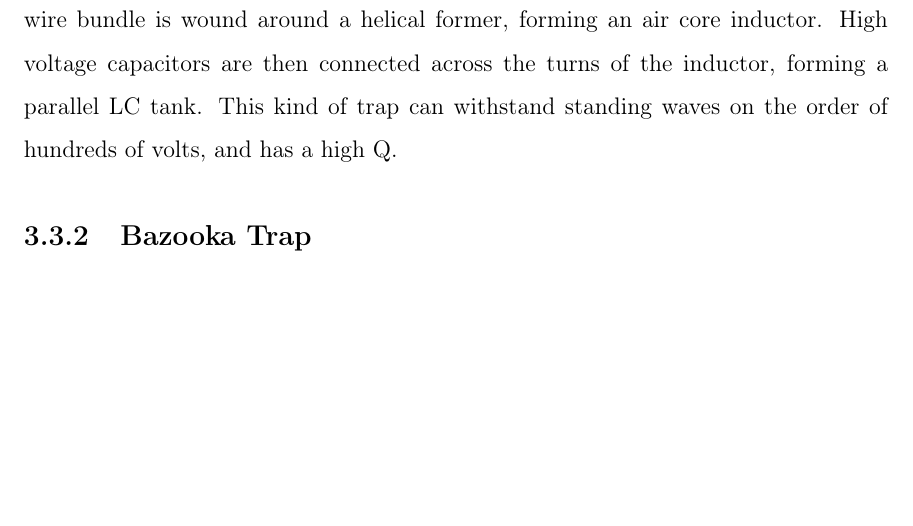
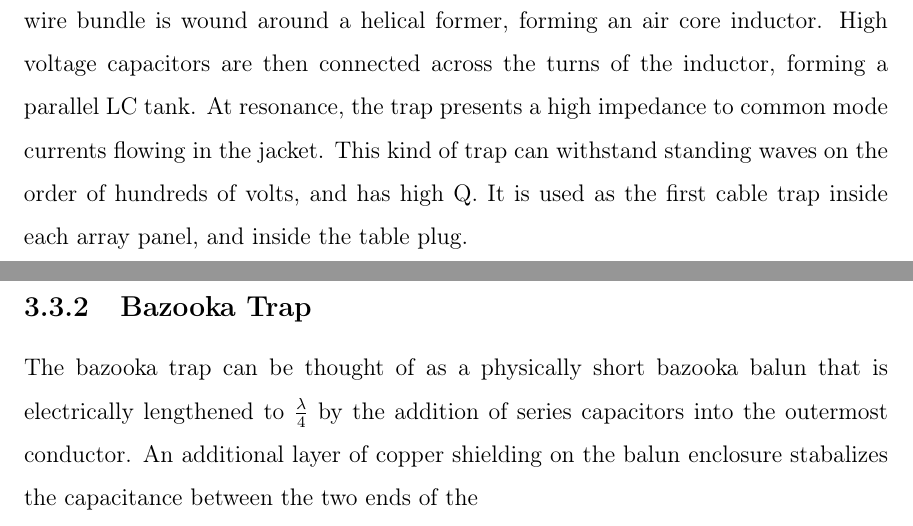
Before and after one commit to mmmspatz/meng-thesis, a LaTeX thesis (main.tex, which reads array_design.tex): part of page 18 of 27 before the commit and two parts of pages 18 and 19 of 29 after it, the two joined at a grey line, cut so that both start at the same text, the shorter picture padded with empty space. Compiled offline with pdfLaTeX.

Commit message:
wrote some about bazooka balun.

```diff
--- a/array_design.tex
+++ b/array_design.tex
@@ -26,14 +26,15 @@ a small FR4 circuit board termed the “feed point board”
 \section{Cable Traps}
 Precautions must be taken to prevent large currents from developing on internal and external wiring during RF
 transmit. Such uncontrolled currents could pose a fire/safety hazard, and at the very least would interfere with the
-sequence being run.  Common mode chokes spaced every 20cm prevent the induced currents from growing too large. Due to
+sequence being run. Common mode chokes spaced every 20cm prevent the induced currents from growing too large. Due to
 the high magnetic field the array operates in, ferrite chokes are not an option. Instead, resonantly tuned narrow band
 traps are constructed. Two types of traps were used in this array.
 
 \subsection{Helical Traps}
 The operation of the resonant helical trap (fig \cite{helical_trap}) is easy to understand.  The jacketed wire bundle is
 wound around a helical former, forming an air core inductor. High voltage capacitors are then connected across the turns
-of the inductor, forming a parallel LC tank. This kind of trap can withstand standing waves on the order of hundreds of
-volts, and has a high Q.
+of the inductor, forming a parallel LC tank. At resonance, the trap presents a high impedance to common mode currents flowing in the jacket.
+This kind of trap can withstand standing waves on the order of hundreds of volts, and has high Q. It is used as the first cable trap inside each array panel, and inside the table plug.
 
 \subsection{Bazooka Trap}
+The bazooka trap can be thought of as a physically short bazooka balun that is electrically lengthened to $\frac{\lambda}{4}$ by the addition of series capacitors into the outermost conductor. An additional layer of copper shielding on the balun enclosure stabalizes the capacitance between the two ends of the
```
